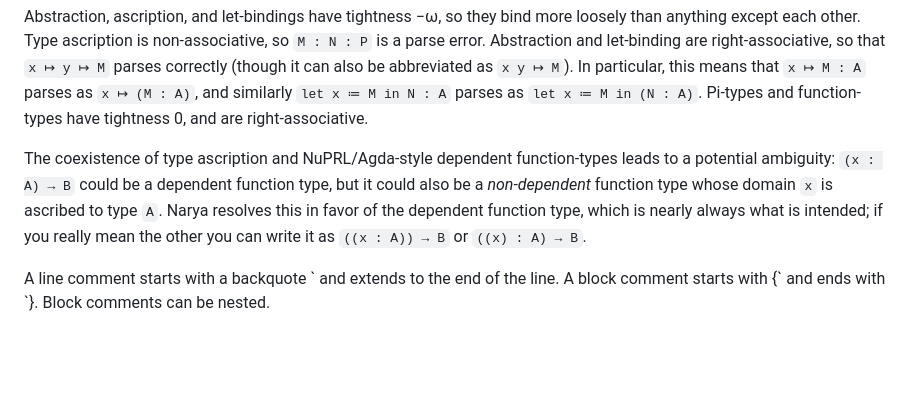
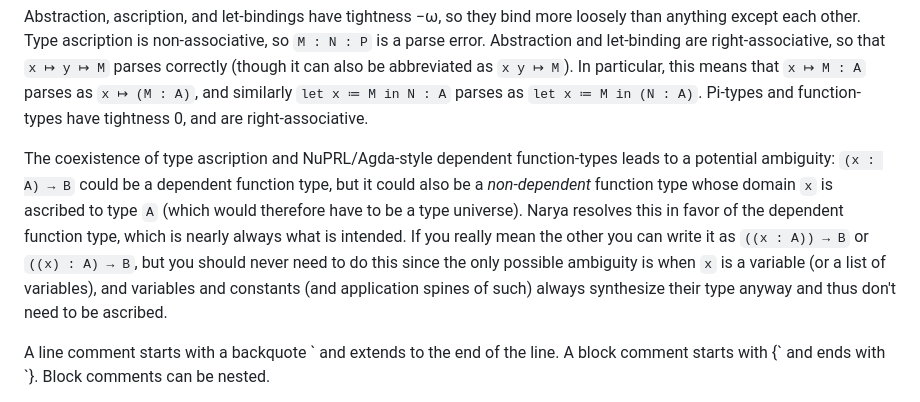
Before and after one commit to mikeshulman/narya, a Markdown page: README.md, the part around the change. Drawn GitHub-style; blank space fills up the shorter version.

Commit message:
clarification in README

```diff
--- a/README.md
+++ b/README.md
@@ -60,7 +60,7 @@ Function application and field access can be thought of as left-associative infi
 
 Abstraction, ascription, and let-bindings have tightness −ω, so they bind more loosely than anything except each other.  Type ascription is non-associative, so `M : N : P` is a parse error.  Abstraction and let-binding are right-associative, so that `x ↦ y ↦ M` parses correctly (though it can also be abbreviated as `x y ↦ M`).  In particular, this means that `x ↦ M : A` parses as `x ↦ (M : A)`, and similarly `let x ≔ M in N : A` parses as `let x ≔ M in (N : A)`.  Pi-types and function-types have tightness 0, and are right-associative.
 
-The coexistence of type ascription and NuPRL/Agda-style dependent function-types leads to a potential ambiguity: `(x : A) → B` could be a dependent function type, but it could also be a *non-dependent* function type whose domain `x` is ascribed to type `A`.  Narya resolves this in favor of the dependent function type, which is nearly always what is intended; if you really mean the other you can write it as `((x : A)) → B` or `((x) : A) → B`.
+The coexistence of type ascription and NuPRL/Agda-style dependent function-types leads to a potential ambiguity: `(x : A) → B` could be a dependent function type, but it could also be a *non-dependent* function type whose domain `x` is ascribed to type `A` (which would therefore have to be a type universe).  Narya resolves this in favor of the dependent function type, which is nearly always what is intended.  If you really mean the other you can write it as `((x : A)) → B` or `((x) : A) → B`, but you should never need to do this since the only possible ambiguity is when `x` is a variable (or a list of variables), and variables and constants (and application spines of such) always synthesize their type anyway and thus don't need to be ascribed.
 
 A line comment starts with a backquote \` and extends to the end of the line.  A block comment starts with {\` and ends with \`}.  Block comments can be nested.
 
```
